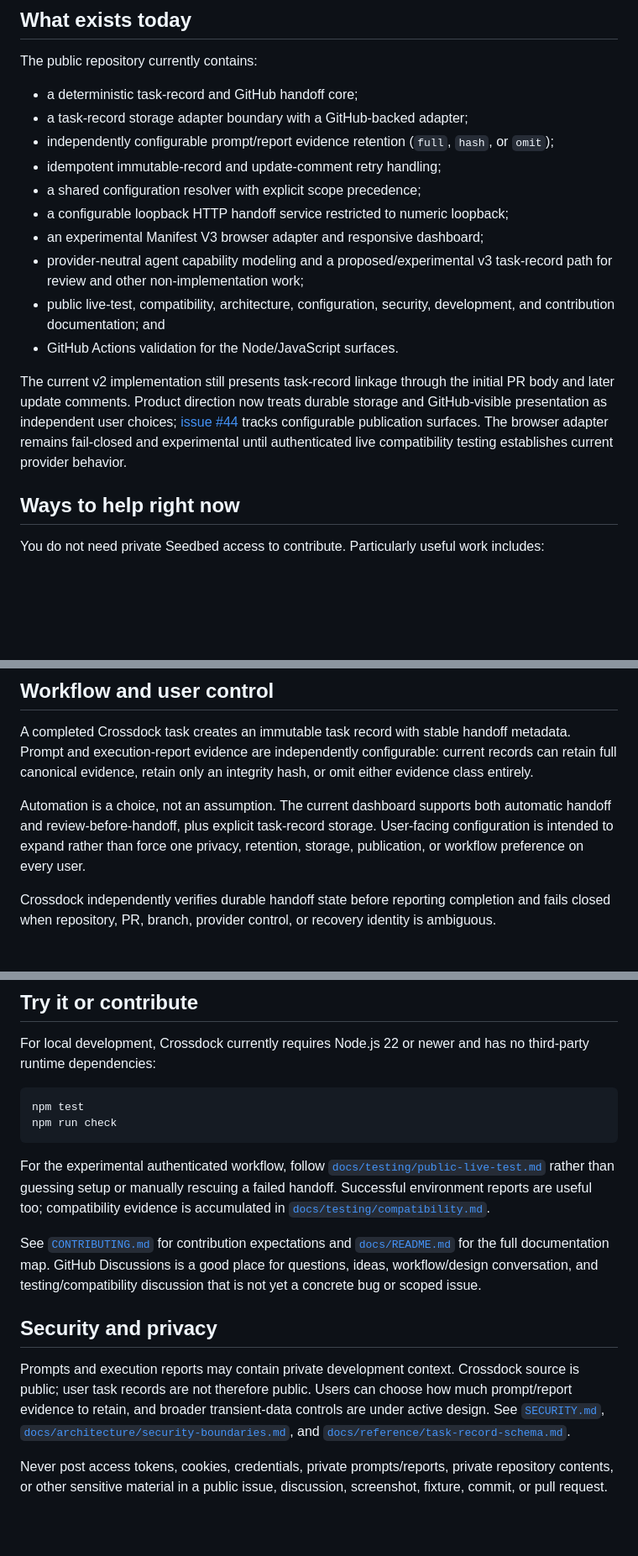
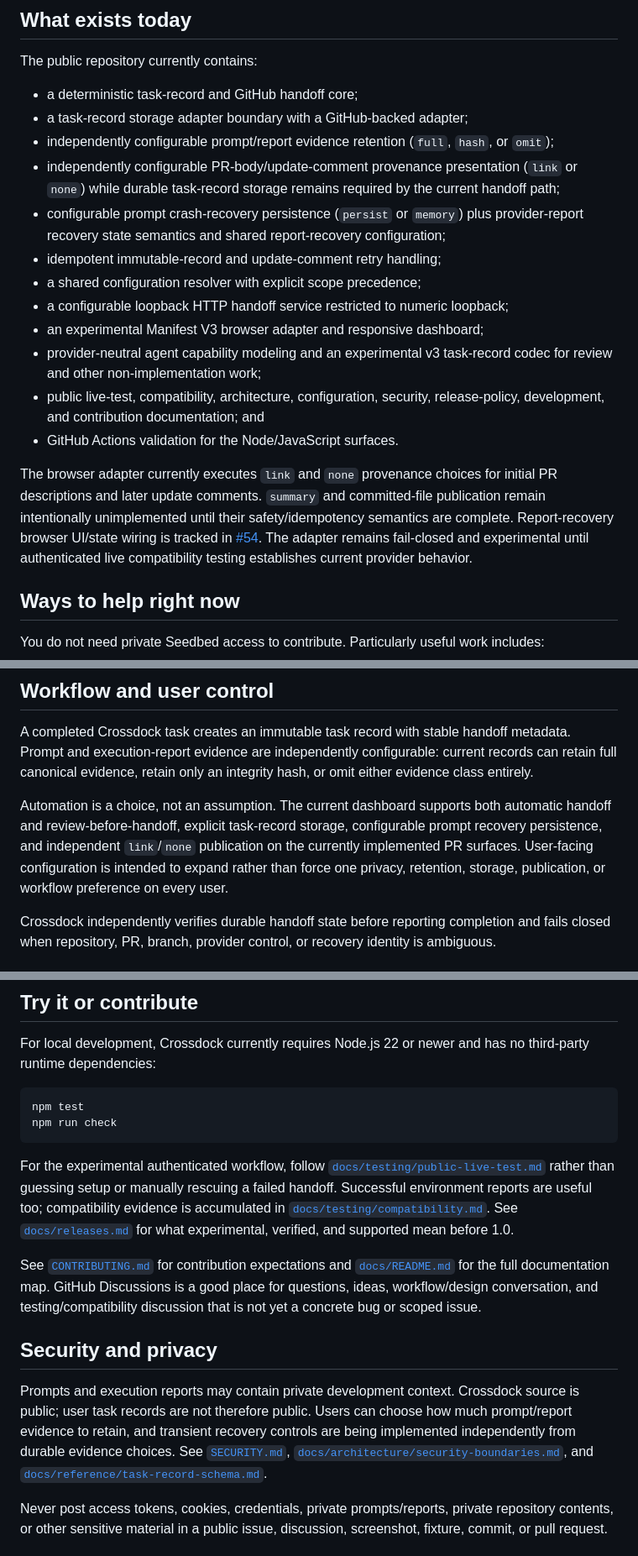
Before and after one commit to seedbed-ai/crossdock, a Markdown page: README.md, 3 parts joined by grey strips. Shown at 84% size. Drawn GitHub-style; blank space fills up the shorter version.

Commit message:
docs: refresh public status and compatibility links

````diff
--- a/README.md
+++ b/README.md
@@ -21,15 +21,17 @@ The public repository currently contains:
 - a deterministic task-record and GitHub handoff core;
 - a task-record storage adapter boundary with a GitHub-backed adapter;
 - independently configurable prompt/report evidence retention (`full`, `hash`, or `omit`);
+- independently configurable PR-body/update-comment provenance presentation (`link` or `none`) while durable task-record storage remains required by the current handoff path;
+- configurable prompt crash-recovery persistence (`persist` or `memory`) plus provider-report recovery state semantics and shared report-recovery configuration;
 - idempotent immutable-record and update-comment retry handling;
 - a shared configuration resolver with explicit scope precedence;
 - a configurable loopback HTTP handoff service restricted to numeric loopback;
 - an experimental Manifest V3 browser adapter and responsive dashboard;
-- provider-neutral agent capability modeling and a proposed/experimental v3 task-record path for review and other non-implementation work;
-- public live-test, compatibility, architecture, configuration, security, development, and contribution documentation; and
+- provider-neutral agent capability modeling and an experimental v3 task-record codec for review and other non-implementation work;
+- public live-test, compatibility, architecture, configuration, security, release-policy, development, and contribution documentation; and
 - GitHub Actions validation for the Node/JavaScript surfaces.
 
-The current v2 implementation still presents task-record linkage through the initial PR body and later update comments. Product direction now treats durable storage and GitHub-visible presentation as independent user choices; [issue #44](https://github.com/seedbed-ai/crossdock/issues/44) tracks configurable publication surfaces. The browser adapter remains fail-closed and experimental until authenticated live compatibility testing establishes current provider behavior.
+The browser adapter currently executes `link` and `none` provenance choices for initial PR descriptions and later update comments. `summary` and committed-file publication remain intentionally unimplemented until their safety/idempotency semantics are complete. Report-recovery browser UI/state wiring is tracked in [#54](https://github.com/seedbed-ai/crossdock/issues/54). The adapter remains fail-closed and experimental until authenticated live compatibility testing establishes current provider behavior.
 
 ## Ways to help right now
 
@@ -49,7 +51,7 @@ Small, focused contributions are welcome. A reproducible compatibility failure,
 
 A completed Crossdock task creates an immutable task record with stable handoff metadata. Prompt and execution-report evidence are independently configurable: current records can retain full canonical evidence, retain only an integrity hash, or omit either evidence class entirely.
 
-Automation is a choice, not an assumption. The current dashboard supports both automatic handoff and review-before-handoff, plus explicit task-record storage. User-facing configuration is intended to expand rather than force one privacy, retention, storage, publication, or workflow preference on every user.
+Automation is a choice, not an assumption. The current dashboard supports both automatic handoff and review-before-handoff, explicit task-record storage, configurable prompt recovery persistence, and independent `link`/`none` publication on the currently implemented PR surfaces. User-facing configuration is intended to expand rather than force one privacy, retention, storage, publication, or workflow preference on every user.
 
 Crossdock independently verifies durable handoff state before reporting completion and fails closed when repository, PR, branch, provider control, or recovery identity is ambiguous.
 
@@ -71,13 +73,13 @@ npm test
 npm run check
 ```
 
-For the experimental authenticated workflow, follow [`docs/testing/public-live-test.md`](docs/testing/public-live-test.md) rather than guessing setup or manually rescuing a failed handoff. Successful environment reports are useful too; compatibility evidence is accumulated in [`docs/testing/compatibility.md`](docs/testing/compatibility.md).
+For the experimental authenticated workflow, follow [`docs/testing/public-live-test.md`](docs/testing/public-live-test.md) rather than guessing setup or manually rescuing a failed handoff. Successful environment reports are useful too; compatibility evidence is accumulated in [`docs/testing/compatibility.md`](docs/testing/compatibility.md). See [`docs/releases.md`](docs/releases.md) for what experimental, verified, and supported mean before 1.0.
 
 See [`CONTRIBUTING.md`](CONTRIBUTING.md) for contribution expectations and [`docs/README.md`](docs/README.md) for the full documentation map. GitHub Discussions is a good place for questions, ideas, workflow/design conversation, and testing/compatibility discussion that is not yet a concrete bug or scoped issue.
 
 ## Security and privacy
 
-Prompts and execution reports may contain private development context. Crossdock source is public; user task records are not therefore public. Users can choose how much prompt/report evidence to retain, and broader transient-data controls are under active design. See [`SECURITY.md`](SECURITY.md), [`docs/architecture/security-boundaries.md`](docs/architecture/security-boundaries.md), and [`docs/reference/task-record-schema.md`](docs/reference/task-record-schema.md).
+Prompts and execution reports may contain private development context. Crossdock source is public; user task records are not therefore public. Users can choose how much prompt/report evidence to retain, and transient recovery controls are being implemented independently from durable evidence choices. See [`SECURITY.md`](SECURITY.md), [`docs/architecture/security-boundaries.md`](docs/architecture/security-boundaries.md), and [`docs/reference/task-record-schema.md`](docs/reference/task-record-schema.md).
 
 Never post access tokens, cookies, credentials, private prompts/reports, private repository contents, or other sensitive material in a public issue, discussion, screenshot, fixture, commit, or pull request.
 
````
